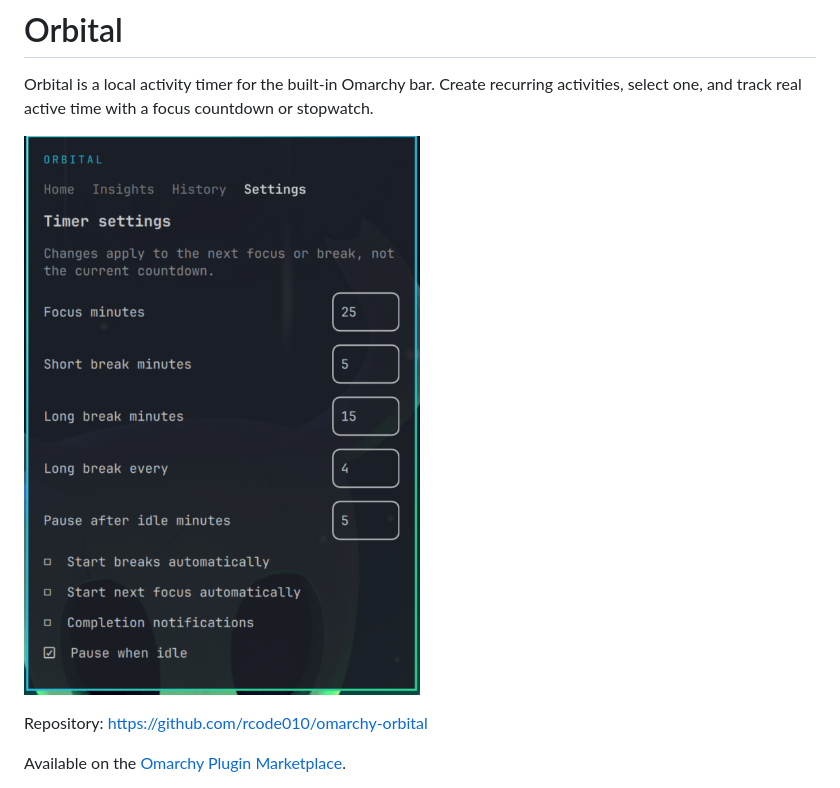
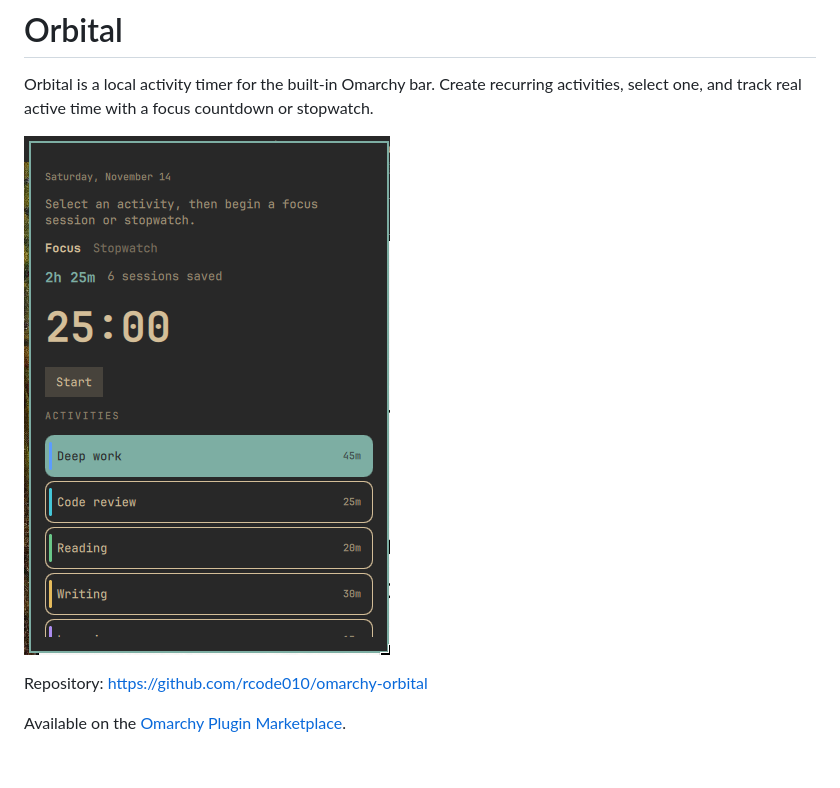
Before and after one commit to rcode010/omarchy-orbital, a Markdown page: README.md, the part around the change. GitHub-like rendering; pictures changed too: docs/orbital-home.png (added); blank space fills up the shorter version.

Commit message:
docs: show Home activities in plugin preview

```diff
--- a/README.md
+++ b/README.md
@@ -2,7 +2,7 @@
 
 Orbital is a local activity timer for the built-in Omarchy bar. Create recurring activities, select one, and track real active time with a focus countdown or stopwatch.
 
-![Orbital Settings panel running in Omarchy](docs/orbital-settings.png)
+![Orbital Home screen with a focus timer and sample activities](docs/orbital-home.png)
 
 Repository: https://github.com/rcode010/omarchy-orbital
 
```
Also changed, not shown: preview.png.
